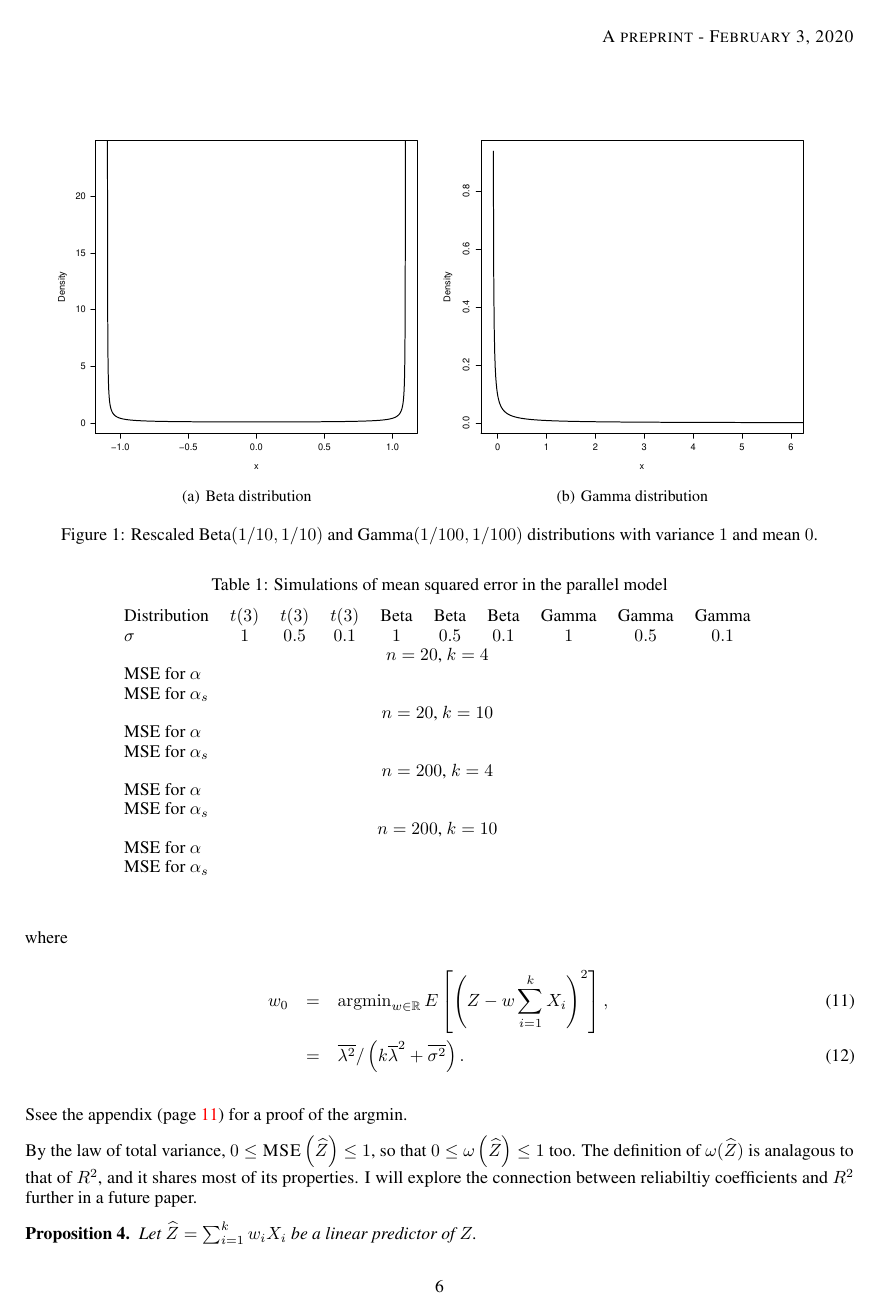
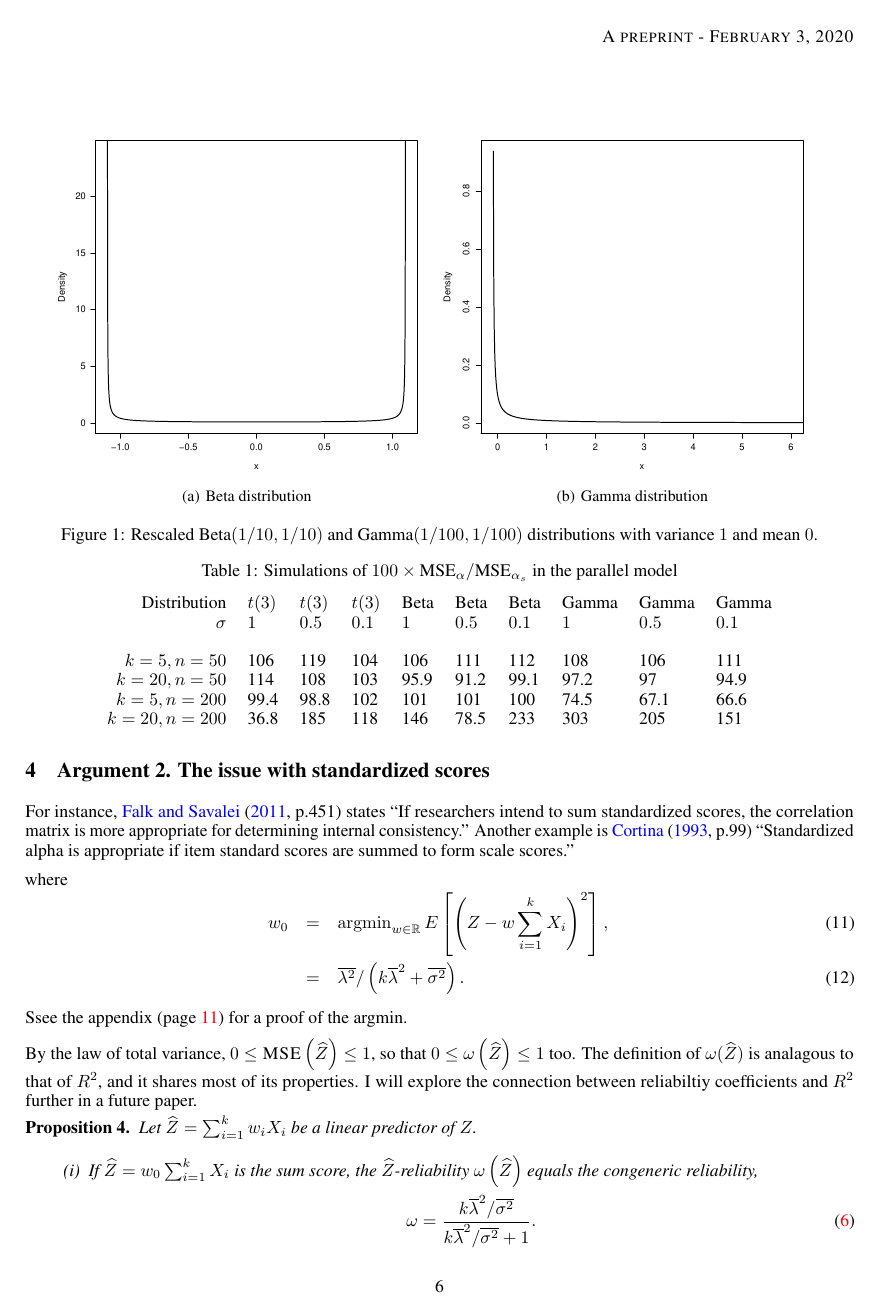
Before and after one commit to JonasMoss/standardized, a LaTeX paper (standardized.tex): page 6 of 12. Compiled offline with pdfLaTeX.

Commit message:
Updates from Overleaf

```diff
--- a/standardized.tex
+++ b/standardized.tex
@@ -349,32 +349,18 @@ I have chosen $3$ degrees of freedom for the $t$-distribution since it is the fi
 	\label{fig::distributions}
 \end{figure}
 
-
-
-
-\begin{table}
-    \centering
-    \caption{Simulations of mean squared error in the parallel model}
-    \begin{tabular}{lccccccccc}
-    Distribution & $t(3)$ & $t(3)$ & $t(3)$ & Beta & Beta & Beta & Gamma & Gamma & Gamma\tabularnewline
-    $\sigma$ & $1$ & $0.5$ & $0.1$ & $1$ & $0.5$ & $0.1$ & $1$ & $0.5$ & $0.1$\tabularnewline
-    \multicolumn{10}{c}{$n=20$, $k=4$}\tabularnewline
-    MSE for $\alpha$ &  &  &  &  &  &  &  &  & \tabularnewline
-    MSE for $\alpha_{s}$ &  &  &  &  &  &  &  &  & \tabularnewline
-
-    \multicolumn{10}{c}{$n=20$, $k=10$}\tabularnewline
-    MSE for $\alpha$ &  &  &  &  &  &  &  &  & \tabularnewline
-    MSE for $\alpha_{s}$ &  &  &  &  &  &  &  &  & \tabularnewline
-
-    \multicolumn{10}{c}{$n=200$, $k=4$}\tabularnewline
-    MSE for $\alpha$ &  &  &  &  &  &  &  &  & \tabularnewline
-    MSE for $\alpha_{s}$ &  &  &  &  &  &  &  &  & \tabularnewline
-
-    \multicolumn{10}{c}{$n=200$, $k=10$}\tabularnewline
-    MSE for $\alpha$ &  &  &  &  &  &  &  &  & \tabularnewline
-    MSE for $\alpha_{s}$ &  &  &  &  &  &  &  &  & \tabularnewline
-    \end{tabular}
-    \label{tab:my_label}
+\begin{table}[ht]
+\centering
+\caption{Simulations of $100 \times \textrm{MSE}_\alpha/\textrm{MSE}_{\alpha_s}$ in the parallel model}
+\begin{tabular}{rlllllllll}
+   Distribution & $t(3)$ & $t(3)$ & $t(3)$ & Beta & Beta & Beta & Gamma & Gamma & Gamma \\
+ $\sigma$ & $1$ & $0.5$ & $0.1$ & $1$ & $0.5$ & $0.1$ & $1$ & $0.5$ & $0.1$ \\
+ \\
+$k = 5, n = 50$ & 106 & 119 & 104 & 106 & 111 & 112 & 108 & 106 & 111 \\
+  $k = 20, n = 50$ & 114 & 108 & 103 & 95.9 & 91.2 & 99.1 & 97.2 & 97 & 94.9 \\
+  $k = 5, n = 200$ & 99.4 & 98.8 & 102 & 101 & 101 & 100 & 74.5 & 67.1 & 66.6 \\
+  $k = 20, n = 200$ & 36.8 & 185 & 118 & 146 & 78.5 & 233 & 303 & 205 & 151 \\
+  \end{tabular}
 \end{table}
 
 \section{Argument 2. The issue with standardized scores}
```
Also changed, not shown: standardized.tex (21 more changed lines).
